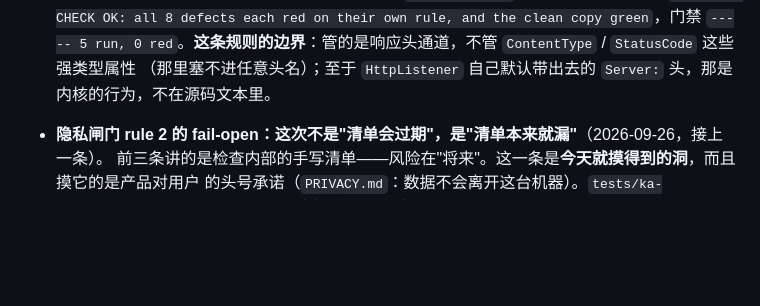
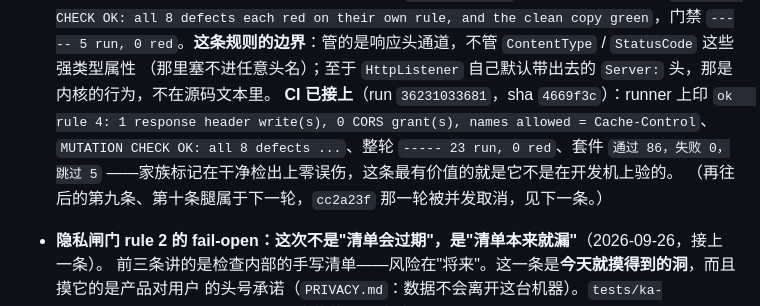
Before and after one commit to faruheaisha/keepawake, a Markdown page: CHANGELOG.md, the part around the change. Drawn GitHub-style; blank space fills up the shorter version.

Commit message:
把 4669f3c 的 runner 数字记回规则 4 那条：家族标记在干净检出上零误伤
run 36231033681 全绿：rule 4 在册的就一个 Cache-Control、变异 8 跑 0 红、整轮 23 跑 0 红、
套件 86 通过 0 失败 5 跳过。cc2a23f 那一轮被并发取消，它的文件集是这一轮的真子集。

```diff
--- a/CHANGELOG.md
+++ b/CHANGELOG.md
@@ -207,6 +207,11 @@
   `MUTATION CHECK OK: all 8 defects each red on their own rule, and the clean copy green`，门禁
   `----- 5 run, 0 red`。**这条规则的边界**：管的是响应头通道，不管 `ContentType` / `StatusCode` 这些强类型属性
   （那里塞不进任意头名）；至于 `HttpListener` 自己默认带出去的 `Server:` 头，那是内核的行为，不在源码文本里。
+  **CI 已接上**（run `36231033681`，sha `4669f3c`）：runner 上印
+  `ok   rule 4: 1 response header write(s), 0 CORS grant(s), names allowed = Cache-Control`、
+  `MUTATION CHECK OK: all 8 defects ...`、整轮 `----- 23 run, 0 red`、套件 `通过 86，失败 0，跳过 5`
+  ——家族标记在干净检出上零误伤，这条最有价值的就是它不是在开发机上验的。
+  （再往后的第九条、第十条腿属于下一轮，`cc2a23f` 那一轮被并发取消，见下一条。）
 
 - **隐私闸门 rule 2 的 fail-open：这次不是"清单会过期"，是"清单本来就漏"**（2026-09-26，接上一条）。
   前三条讲的是检查内部的手写清单——风险在"将来"。这一条是**今天就摸得到的洞**，而且摸它的是产品对用户
```
